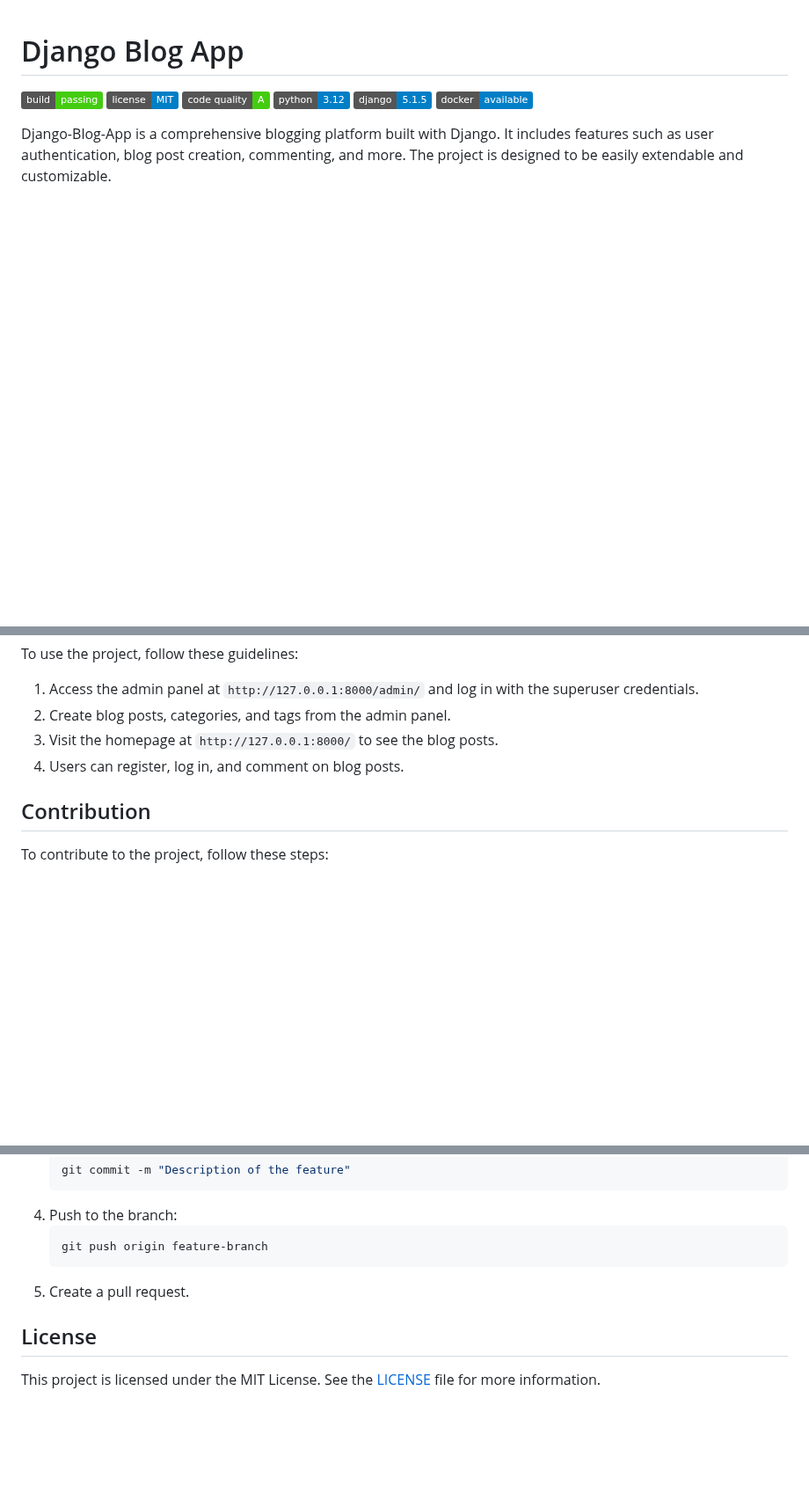
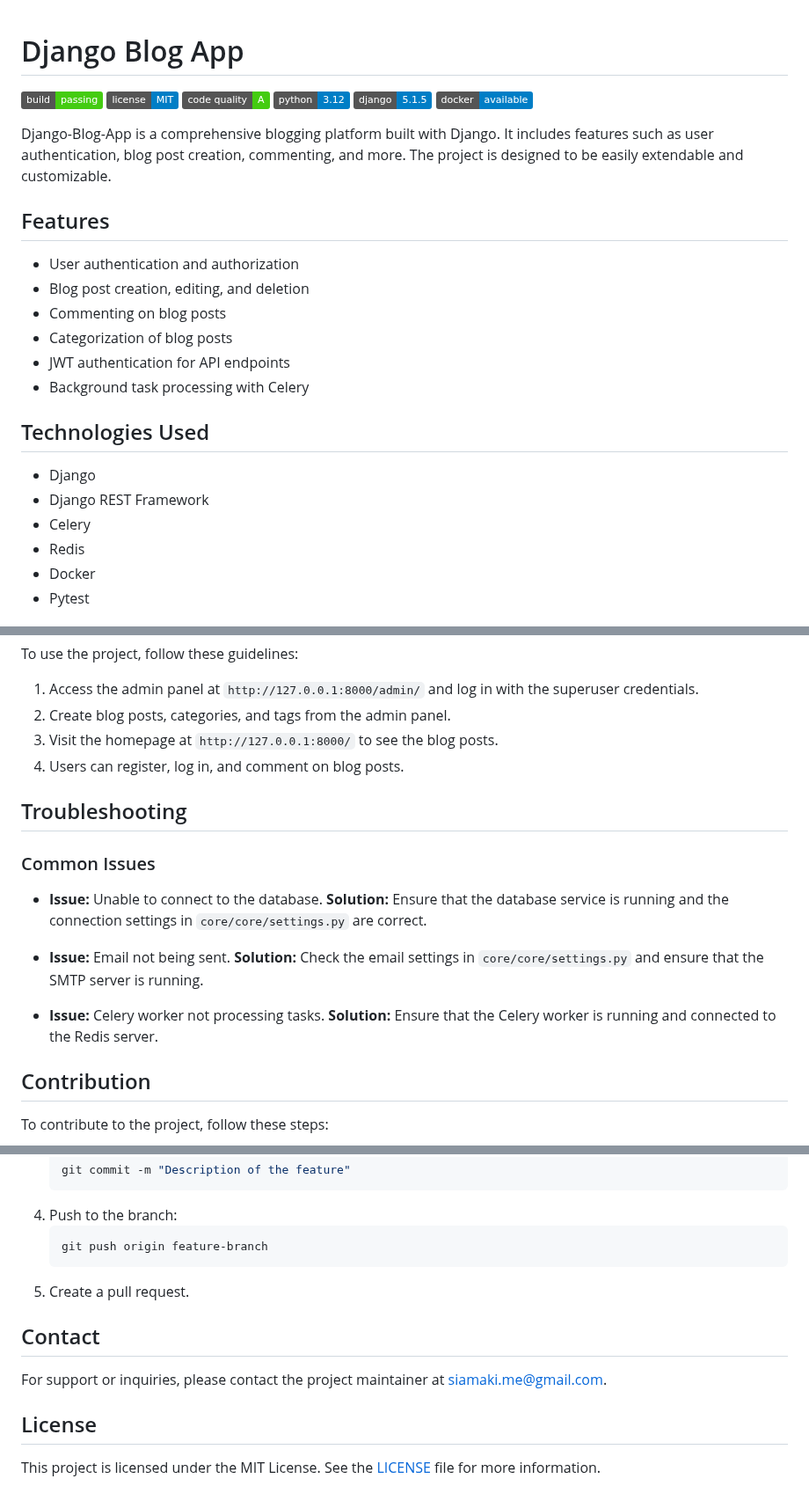
Before and after one commit to MahdiSiamaki/Django-Advance-Blog, a Markdown page: README.md, 3 parts joined by grey strips. Shown at 88% size. Drawn GitHub-style; badges without logos; blank space fills up the shorter version.

Commit message:
Improve readme file
---

For more details, open the [Copilot Workspace session](https://copilot-workspace.githubnext.com/MahdiSiamaki/Django-Blog-App?shareId=XXXX-XXXX-XXXX-XXXX).

````diff
--- a/README.md
+++ b/README.md
@@ -8,3 +8,21 @@
 ![Docker](https://img.shields.io/badge/docker-available-blue)
 
 Django-Blog-App is a comprehensive blogging platform built with Django. It includes features such as user authentication, blog post creation, commenting, and more. The project is designed to be easily extendable and customizable.
+
+## Features
+- User authentication and authorization
+- Blog post creation, editing, and deletion
+- Commenting on blog posts
+- Categorization of blog posts
+- JWT authentication for API endpoints
+- Background task processing with Celery
+
+
+## Technologies Used
+- Django
+- Django REST Framework
+- Celery
+- Redis
+- Docker
+- Pytest
+
@@ -137,6 +159,17 @@ To use the project, follow these guidelines:
 3. Visit the homepage at `http://127.0.0.1:8000/` to see the blog posts.
 4. Users can register, log in, and comment on blog posts.
 
+## Troubleshooting
+### Common Issues
+- **Issue:** Unable to connect to the database.
+  **Solution:** Ensure that the database service is running and the connection settings in `core/core/settings.py` are correct.
+
+- **Issue:** Email not being sent.
+  **Solution:** Check the email settings in `core/core/settings.py` and ensure that the SMTP server is running.
+
+- **Issue:** Celery worker not processing tasks.
+  **Solution:** Ensure that the Celery worker is running and connected to the Redis server.
+
 ## Contribution
 To contribute to the project, follow these steps:
 
@@ -155,5 +188,8 @@ To contribute to the project, follow these steps:
    ```
 5. Create a pull request.
 
+## Contact
+For support or inquiries, please contact the project maintainer at [siamaki.me@gmail.com](mailto:siamaki.me@gmail.com).
+
 ## License
 This project is licensed under the MIT License. See the [LICENSE](LICENSE) file for more information.
````
Also changed, not shown: other parts of README.md (+4 -0 lines).
